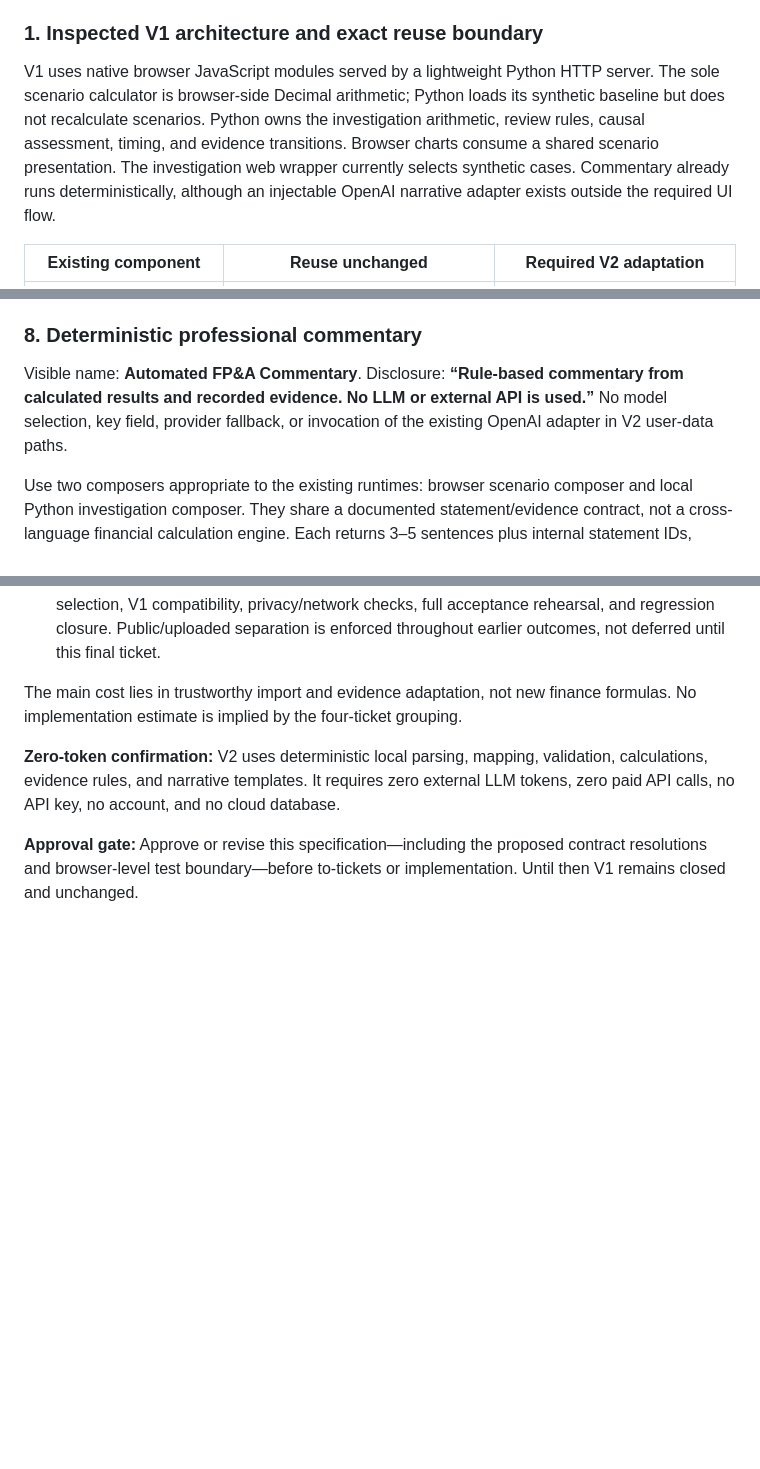
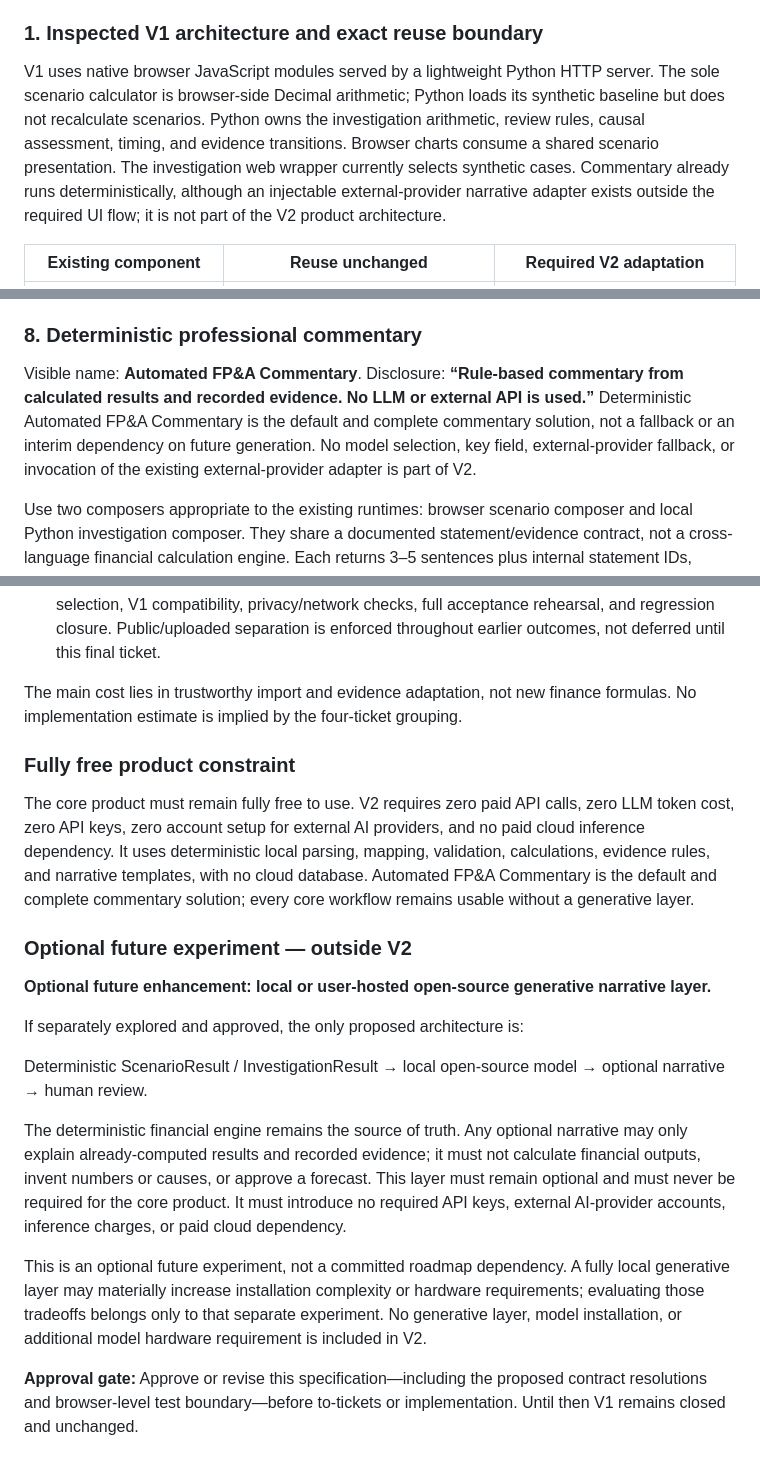
Before and after one commit to MarilynYou888888/Healthcare-AI, a Markdown page: .scratch/v2-reusable-data/spec.md, 3 parts joined by grey strips. GitHub-like rendering; blank space fills up the shorter version.

Commit message:
Clarify free V2 commentary and optional local-only narrative experiment

```diff
--- a/.scratch/v2-reusable-data/spec.md
+++ b/.scratch/v2-reusable-data/spec.md
@@ -74,7 +74,7 @@ All decisions below are proposals for approval. No V1 source, contracts, ADRs, o
 
 ### 1. Inspected V1 architecture and exact reuse boundary
 
-V1 uses native browser JavaScript modules served by a lightweight Python HTTP server. The sole scenario calculator is browser-side Decimal arithmetic; Python loads its synthetic baseline but does not recalculate scenarios. Python owns the investigation arithmetic, review rules, causal assessment, timing, and evidence transitions. Browser charts consume a shared scenario presentation. The investigation web wrapper currently selects synthetic cases. Commentary already runs deterministically, although an injectable OpenAI narrative adapter exists outside the required UI flow.
+V1 uses native browser JavaScript modules served by a lightweight Python HTTP server. The sole scenario calculator is browser-side Decimal arithmetic; Python loads its synthetic baseline but does not recalculate scenarios. Python owns the investigation arithmetic, review rules, causal assessment, timing, and evidence transitions. Browser charts consume a shared scenario presentation. The investigation web wrapper currently selects synthetic cases. Commentary already runs deterministically, although an injectable external-provider narrative adapter exists outside the required UI flow; it is not part of the V2 product architecture.
 
 | Existing component | Reuse unchanged | Required V2 adaptation |
 |---|---|---|
@@ -176,7 +176,7 @@ Custom benchmark schema is deliberately lighter than the verified public-filing
 
 ### 8. Deterministic professional commentary
 
-Visible name: **Automated FP&A Commentary**. Disclosure: **“Rule-based commentary from calculated results and recorded evidence. No LLM or external API is used.”** No model selection, key field, provider fallback, or invocation of the existing OpenAI adapter in V2 user-data paths.
+Visible name: **Automated FP&A Commentary**. Disclosure: **“Rule-based commentary from calculated results and recorded evidence. No LLM or external API is used.”** Deterministic Automated FP&A Commentary is the default and complete commentary solution, not a fallback or an interim dependency on future generation. No model selection, key field, external-provider fallback, or invocation of the existing external-provider adapter is part of V2.
 
 Use two composers appropriate to the existing runtimes: browser scenario composer and local Python investigation composer. They share a documented statement/evidence contract, not a cross-language financial calculation engine. Each returns 3–5 sentences plus internal statement IDs, numeric source paths, result/snapshot revision, and provenance. Formatting may round/display a provided value, but cannot derive a new financial number, rank numeric contributions through hidden calculations, or classify evidence independently.
 
@@ -253,6 +253,20 @@ Recommend **four** outcome-oriented tickets after specification approval; no tic
 
 The main cost lies in trustworthy import and evidence adaptation, not new finance formulas. No implementation estimate is implied by the four-ticket grouping.
 
-**Zero-token confirmation:** V2 uses deterministic local parsing, mapping, validation, calculations, evidence rules, and narrative templates. It requires zero external LLM tokens, zero paid API calls, no API key, no account, and no cloud database.
+### Fully free product constraint
+
+The core product must remain fully free to use. V2 requires zero paid API calls, zero LLM token cost, zero API keys, zero account setup for external AI providers, and no paid cloud inference dependency. It uses deterministic local parsing, mapping, validation, calculations, evidence rules, and narrative templates, with no cloud database. Automated FP&A Commentary is the default and complete commentary solution; every core workflow remains usable without a generative layer.
+
+### Optional future experiment — outside V2
+
+**Optional future enhancement: local or user-hosted open-source generative narrative layer.**
+
+If separately explored and approved, the only proposed architecture is:
+
+Deterministic ScenarioResult / InvestigationResult → local open-source model → optional narrative → human review.
+
+The deterministic financial engine remains the source of truth. Any optional narrative may only explain already-computed results and recorded evidence; it must not calculate financial outputs, invent numbers or causes, or approve a forecast. This layer must remain optional and must never be required for the core product. It must introduce no required API keys, external AI-provider accounts, inference charges, or paid cloud dependency.
+
+This is an optional future experiment, not a committed roadmap dependency. A fully local generative layer may materially increase installation complexity or hardware requirements; evaluating those tradeoffs belongs only to that separate experiment. No generative layer, model installation, or additional model hardware requirement is included in V2.
 
 **Approval gate:** Approve or revise this specification—including the proposed contract resolutions and browser-level test boundary—before to-tickets or implementation. Until then V1 remains closed and unchanged.
```
Also changed, not shown: other parts of .scratch/v2-reusable-data/spec.md (+1 -1 lines).
